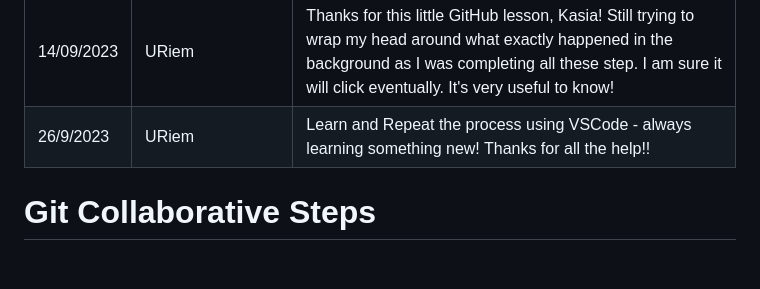
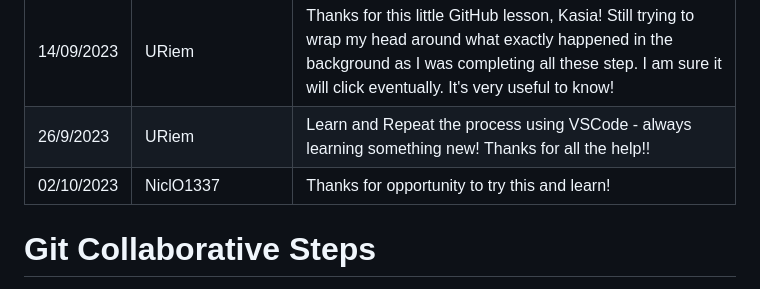
Before and after one commit to bezebee/Git-Collaborative, a Markdown page: README.md, the part around the change. Rendered like a GitHub page; blank space fills up the shorter version.

Commit message:
Docs: Update input section of README.md

```diff
--- a/README.md
+++ b/README.md
@@ -11,6 +11,7 @@
 | 13/09/2023 | SamOBrienOlinger |  Thanks Kasia! A lot learnt from you today.                                                              |
 | 14/09/2023 | URiem | Thanks for this little GitHub lesson, Kasia! Still trying to wrap my head around what exactly happened in the background as I was completing all these step. I am sure it will click eventually. It's very useful to know! |
 | 26/9/2023  | URiem | Learn and Repeat the process using VSCode - always learning something new! Thanks for all the help!! |
+| 02/10/2023 | NiclO1337        |  Thanks for opportunity to try this and learn!                                                           |
 
 
 # Git Collaborative Steps
```
